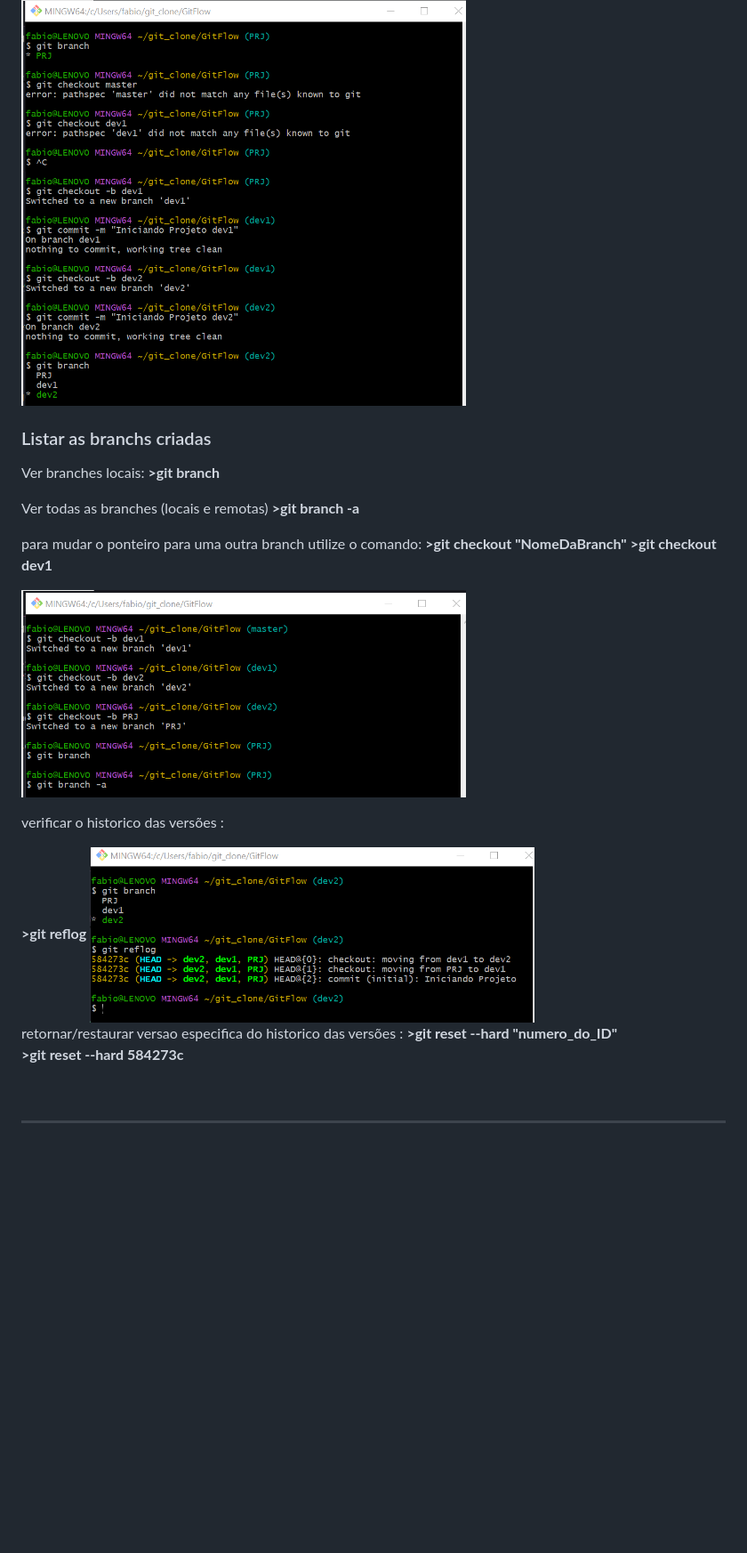
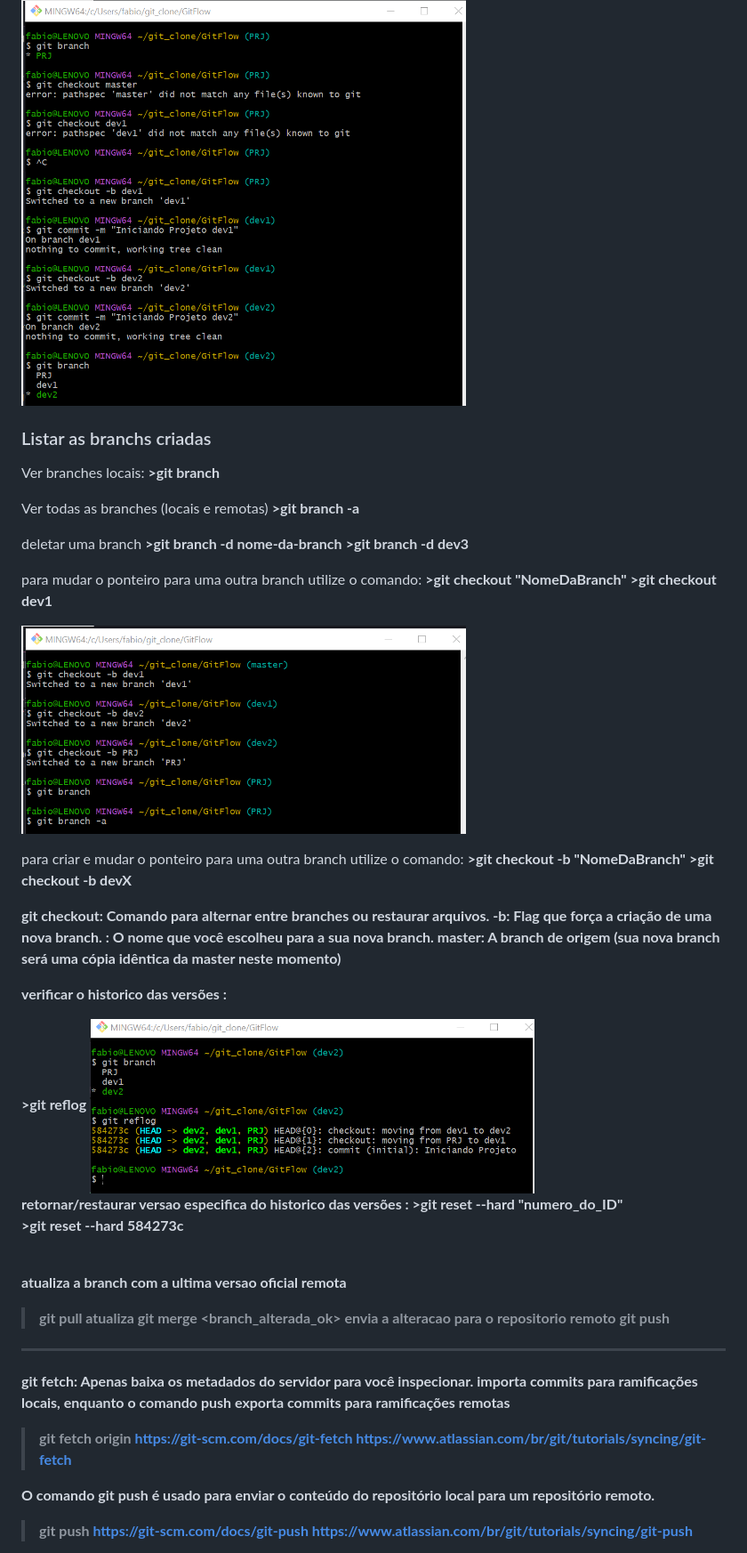
Before and after one commit to FabiodeCMendes/Git, a Markdown page: 01-README.md, the part around one of its changes. Shown at 89% size. Rendered like a GitHub page; blank space fills up the shorter version.

Commit message:
merge

```diff
--- a/01-README.md
+++ b/01-README.md
@@ -78,6 +87,7 @@ O comando <b>git remote add origin</b> serve para conectar o seu repositório lo
 
 <img src="imgs/gitflow/05.png" alt="git" width="500px">
 
+
 <h3>Listar as branchs criadas</h3>
 
 <p>Ver branches locais:</br>
@@ -86,6 +96,9 @@ O comando <b>git remote add origin</b> serve para conectar o seu repositório lo
 <p>Ver todas as branches (locais e remotas)</br>
 <b>>git branch -a</b></p></br>
 
+<p>deletar uma branch
+<b>>git branch -d nome-da-branch</b>
+<b>>git branch -d dev3 </b></p></br>
 
 <p>para mudar o ponteiro para uma outra branch utilize o comando:</br>
 <b>>git checkout "NomeDaBranch"</b></br>
@@ -93,6 +106,18 @@ O comando <b>git remote add origin</b> serve para conectar o seu repositório lo
 
 <img src="imgs/gitflow/03.png" alt="git" width="500px">
 <p></p></br>
+
+<p>para criar e mudar o ponteiro para uma outra branch utilize o comando:</br>
+<b>>git checkout -b "NomeDaBranch"</b></br>
+<b>>git checkout -b devX</b></p><b>
+
+<b>git checkout</b>: Comando para alternar entre branches ou restaurar arquivos.
+<b>-b</b>: Flag que força a criação de uma nova branch.
+<b><NomeDaBranch></b>: O nome que você escolheu para a sua nova branch.
+<b>master</b>: A branch de origem (sua nova branch será uma cópia idêntica da master neste momento)
+
+
+
 
 
 
@@ -105,4 +130,28 @@ O comando <b>git remote add origin</b> serve para conectar o seu repositório lo
 <b>>git reset --hard 584273c </b></p><br>
 
 
+atualiza a branch com a ultima versao oficial remota
+>git pull
+atualiza
+>git merge <branch_alterada_ok>
+envia a alteracao para o repositorio remoto
+>git push
+
+
 ----------------------------------------------------------------
+
+
+
+
+git fetch: Apenas baixa os metadados do servidor para você inspecionar.
+ importa commits para ramificações locais, enquanto o comando push exporta commits para ramificações remotas
+>git fetch origin
+https://git-scm.com/docs/git-fetch
+https://www.atlassian.com/br/git/tutorials/syncing/git-fetch
+
+O comando git push é usado para enviar o conteúdo do repositório local para um repositório remoto.
+>git push
+https://git-scm.com/docs/git-push
+https://www.atlassian.com/br/git/tutorials/syncing/git-push
+
+
```
Also changed, not shown: other parts of 01-README.md (+26 -3 lines), 02-biblioteca_referecia.md (+2 -2 lines), imgs/gitflow/07.png (added).
